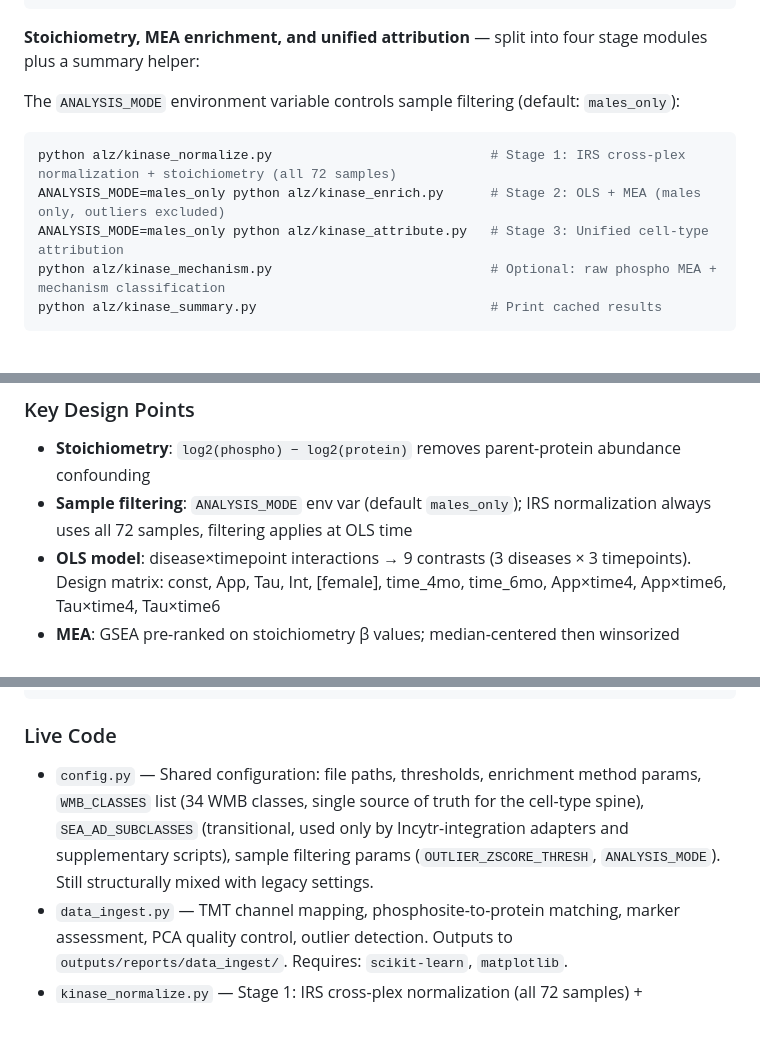
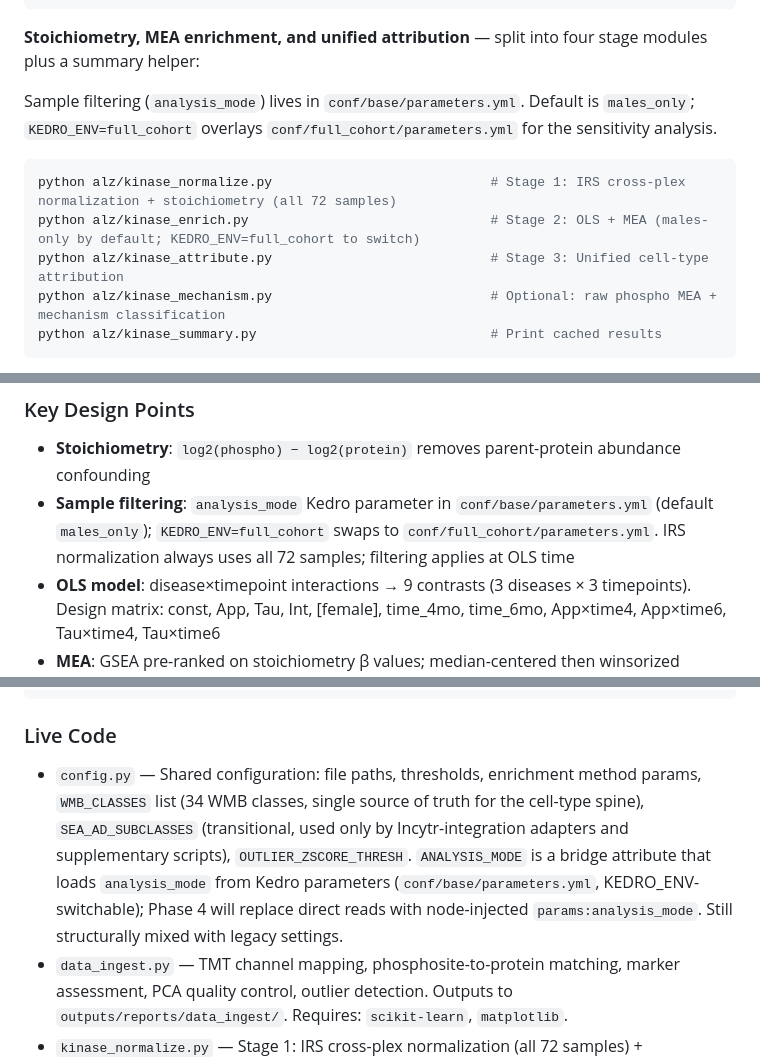
Before and after one commit to henrichung-cst/alzheimers, a Markdown page: CLAUDE.md, 3 parts joined by grey strips. Rendered like a GitHub page; blank space fills up the shorter version.

````diff
--- a/CLAUDE.md
+++ b/CLAUDE.md
@@ -54,11 +54,11 @@ python alz/data_ingest.py --summary       # Print cached results
 
 **Stoichiometry, MEA enrichment, and unified attribution** — split into four stage modules plus a summary helper:
 
-The `ANALYSIS_MODE` environment variable controls sample filtering (default: `males_only`):
+Sample filtering (`analysis_mode`) lives in `conf/base/parameters.yml`. Default is `males_only`; `KEDRO_ENV=full_cohort` overlays `conf/full_cohort/parameters.yml` for the sensitivity analysis.
 ```bash
 python alz/kinase_normalize.py                            # Stage 1: IRS cross-plex normalization + stoichiometry (all 72 samples)
-ANALYSIS_MODE=males_only python alz/kinase_enrich.py      # Stage 2: OLS + MEA (males only, outliers excluded)
-ANALYSIS_MODE=males_only python alz/kinase_attribute.py   # Stage 3: Unified cell-type attribution
+python alz/kinase_enrich.py                               # Stage 2: OLS + MEA (males-only by default; KEDRO_ENV=full_cohort to switch)
+python alz/kinase_attribute.py                            # Stage 3: Unified cell-type attribution
 python alz/kinase_mechanism.py                            # Optional: raw phospho MEA + mechanism classification
 python alz/kinase_summary.py                              # Print cached results
 ```
@@ -139,7 +139,7 @@ The live pipeline is a 3-stage stoichiometry-corrected MEA enrichment + unified
 ### Key Design Points
 
 - **Stoichiometry**: `log2(phospho) − log2(protein)` removes parent-protein abundance confounding
-- **Sample filtering**: `ANALYSIS_MODE` env var (default `males_only`); IRS normalization always uses all 72 samples, filtering applies at OLS time
+- **Sample filtering**: `analysis_mode` Kedro parameter in `conf/base/parameters.yml` (default `males_only`); `KEDRO_ENV=full_cohort` swaps to `conf/full_cohort/parameters.yml`. IRS normalization always uses all 72 samples; filtering applies at OLS time
 - **OLS model**: disease×timepoint interactions → 9 contrasts (3 diseases × 3 timepoints). Design matrix: const, App, Tau, Int, [female], time_4mo, time_6mo, App×time4, App×time6, Tau×time4, Tau×time6
 - **MEA**: GSEA pre-ranked on stoichiometry β values; median-centered then winsorized (1st/99th percentile) before ranking; FDR < 0.25
 - **Attribution**: 3 evidence sources (Song within-cohort, SEA-AD concordance, WMB specificity) weighted Song 3× : SEA-AD 1×; 34 WMB classes (Allen WMB published taxonomy, no silent drops); confidence tiers (high/moderate/low)
@@ -161,7 +161,7 @@ kinase_enrich.py / kinase_attribute.py + snrna_integration.py  ←  alz/integrat
 
 ### Live Code
 
-- `config.py` — Shared configuration: file paths, thresholds, enrichment method params, `WMB_CLASSES` list (34 WMB classes, single source of truth for the cell-type spine), `SEA_AD_SUBCLASSES` (transitional, used only by Incytr-integration adapters and supplementary scripts), sample filtering params (`OUTLIER_ZSCORE_THRESH`, `ANALYSIS_MODE`). Still structurally mixed with legacy settings.
+- `config.py` — Shared configuration: file paths, thresholds, enrichment method params, `WMB_CLASSES` list (34 WMB classes, single source of truth for the cell-type spine), `SEA_AD_SUBCLASSES` (transitional, used only by Incytr-integration adapters and supplementary scripts), `OUTLIER_ZSCORE_THRESH`. `ANALYSIS_MODE` is a bridge attribute that loads `analysis_mode` from Kedro parameters (`conf/base/parameters.yml`, KEDRO_ENV-switchable); Phase 4 will replace direct reads with node-injected `params:analysis_mode`. Still structurally mixed with legacy settings.
 - `data_ingest.py` — TMT channel mapping, phosphosite-to-protein matching, marker assessment, PCA quality control, outlier detection. Outputs to `outputs/reports/data_ingest/`. Requires: `scikit-learn`, `matplotlib`.
 - `kinase_normalize.py` — Stage 1: IRS cross-plex normalization (all 72 samples) + stoichiometry computation. Per-track (`--track st|py|both`). Outputs to `outputs/reports/kinase_attribution/`. Requires: `scikit-learn`, `matplotlib`.
 - `kinase_enrich.py` — Stage 2: sample filtering (outlier exclusion + sex), factorial OLS with disease×timepoint interactions (9 contrasts), MEA kinase enrichment (median-centered + winsorized). Per-track. Requires: `kinase-library`, `gseapy`.
````
Also changed, not shown: other parts of CLAUDE.md (+1 -1 lines), README.md (+1 -1 lines), docs/phase3_kedro_params_plan.md (added, +143 -0 lines).
